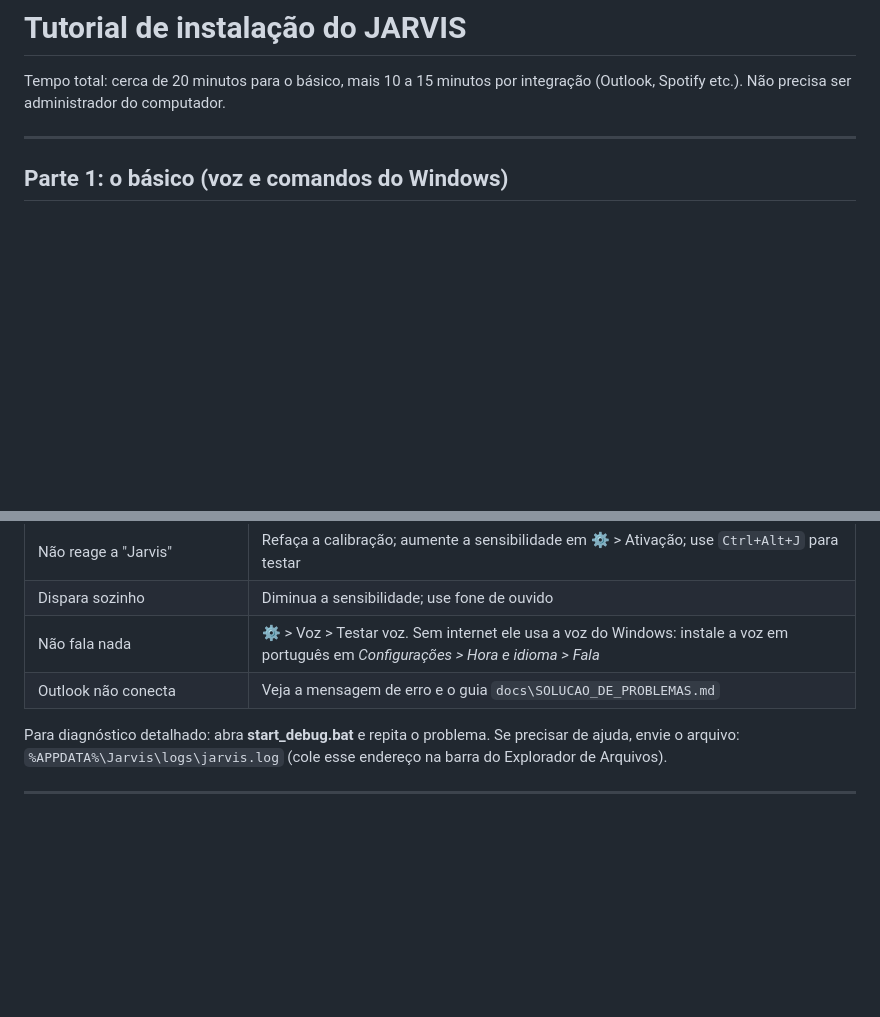
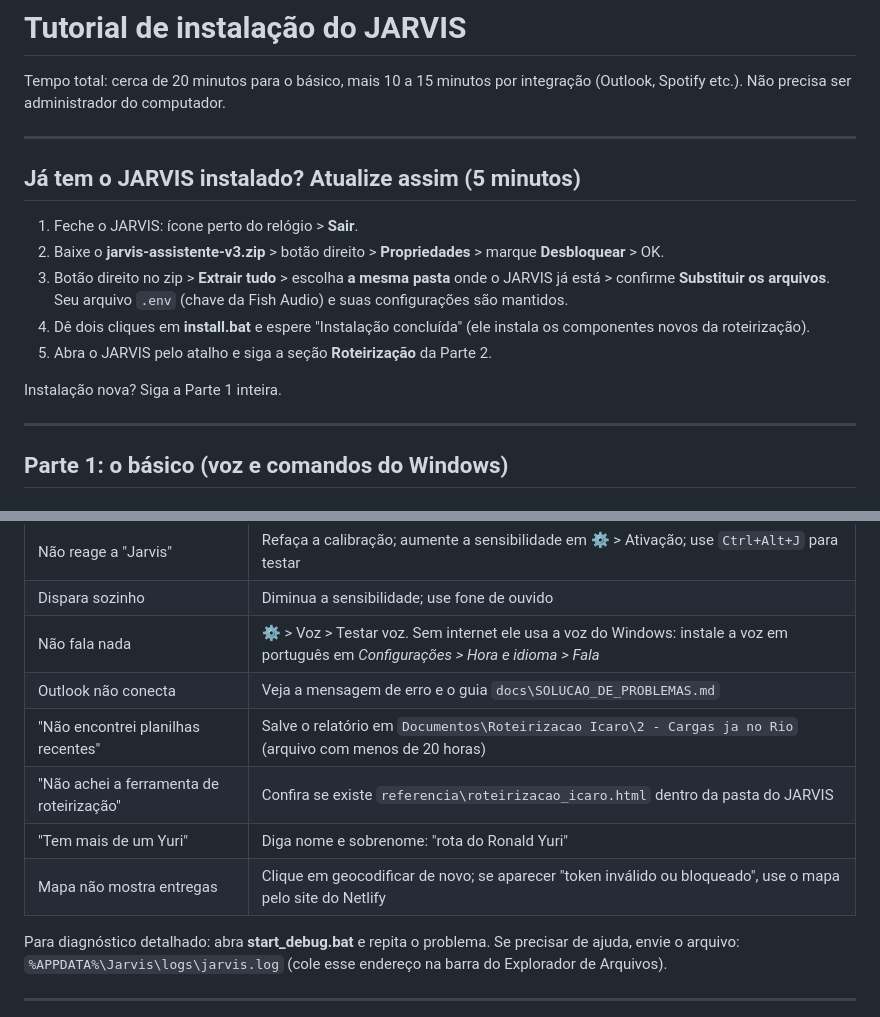
Before and after one commit to daviasb1-create/cadastro-motoristas, a Markdown page: jarvis/TUTORIAL_INSTALACAO.md, 2 parts joined by grey strips. Rendered like a GitHub page; blank space fills up the shorter version.

```diff
--- a/jarvis/TUTORIAL_INSTALACAO.md
+++ b/jarvis/TUTORIAL_INSTALACAO.md
@@ -2,6 +2,19 @@
 
 Tempo total: cerca de 20 minutos para o básico, mais 10 a 15 minutos por integração (Outlook, Spotify etc.).
 Não precisa ser administrador do computador.
+
+---
+
+## Já tem o JARVIS instalado? Atualize assim (5 minutos)
+
+1. Feche o JARVIS: ícone perto do relógio > **Sair**.
+2. Baixe o **jarvis-assistente-v3.zip** > botão direito > **Propriedades** > marque **Desbloquear** > OK.
+3. Botão direito no zip > **Extrair tudo** > escolha **a mesma pasta** onde o JARVIS já está > confirme **Substituir os arquivos**.
+   Seu arquivo `.env` (chave da Fish Audio) e suas configurações são mantidos.
+4. Dê dois cliques em **install.bat** e espere "Instalação concluída" (ele instala os componentes novos da roteirização).
+5. Abra o JARVIS pelo atalho e siga a seção **Roteirização** da Parte 2.
+
+Instalação nova? Siga a Parte 1 inteira.
 
 ---
 
@@ -166,6 +217,10 @@ Teste: "Jarvis, quanto está o dólar hoje?".
 | Dispara sozinho | Diminua a sensibilidade; use fone de ouvido |
 | Não fala nada | ⚙ > Voz > Testar voz. Sem internet ele usa a voz do Windows: instale a voz em português em *Configurações > Hora e idioma > Fala* |
 | Outlook não conecta | Veja a mensagem de erro e o guia `docs\SOLUCAO_DE_PROBLEMAS.md` |
+| "Não encontrei planilhas recentes" | Salve o relatório em `Documentos\Roteirizacao Icaro\2 - Cargas ja no Rio` (arquivo com menos de 20 horas) |
+| "Não achei a ferramenta de roteirização" | Confira se existe `referencia\roteirizacao_icaro.html` dentro da pasta do JARVIS |
+| "Tem mais de um Yuri" | Diga nome e sobrenome: "rota do Ronald Yuri" |
+| Mapa não mostra entregas | Clique em geocodificar de novo; se aparecer "token inválido ou bloqueado", use o mapa pelo site do Netlify |
 
 Para diagnóstico detalhado: abra **start_debug.bat** e repita o problema. Se precisar de ajuda, envie o arquivo:
 `%APPDATA%\Jarvis\logs\jarvis.log`
```
Also changed, not shown: other parts of jarvis/TUTORIAL_INSTALACAO.md (+40 -2 lines).
